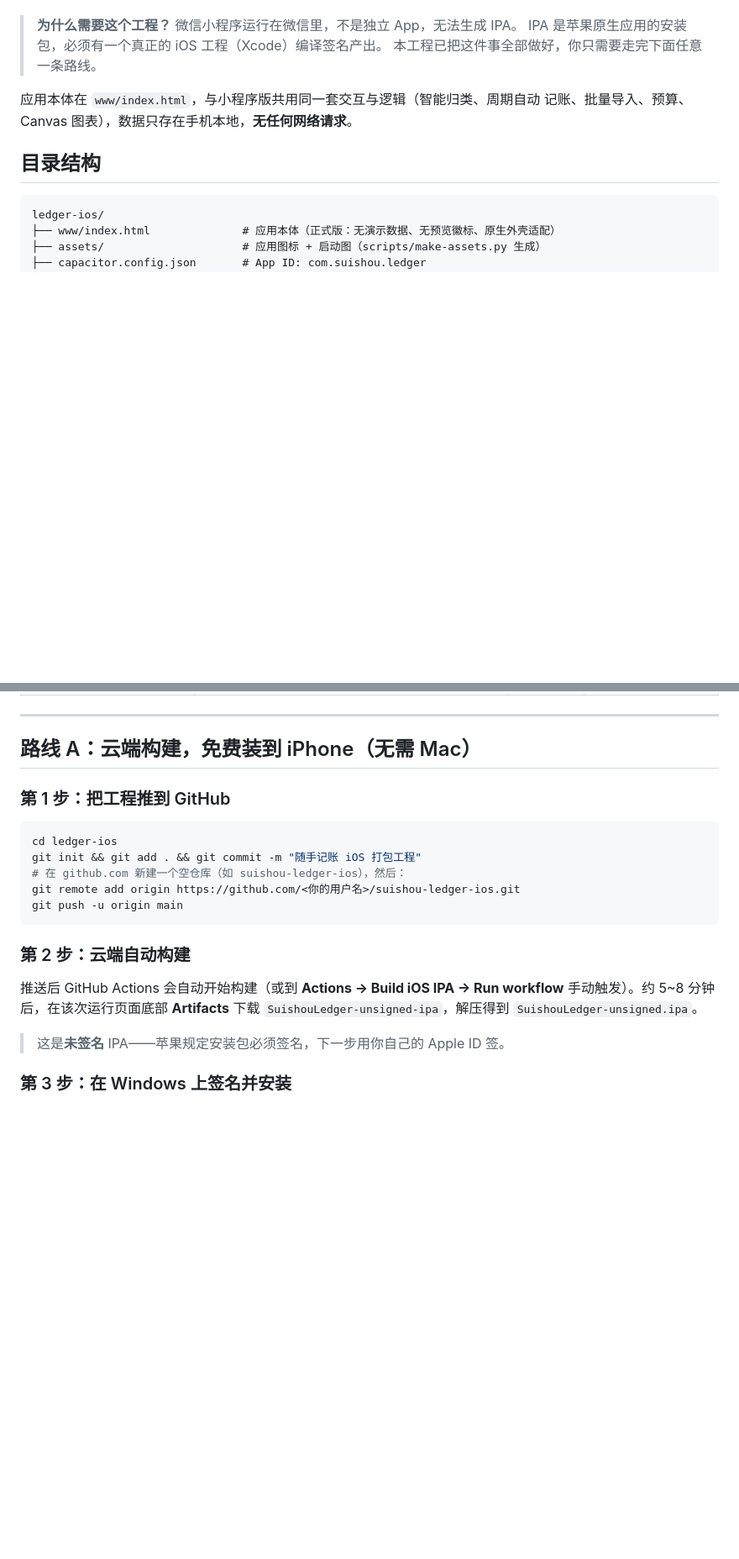
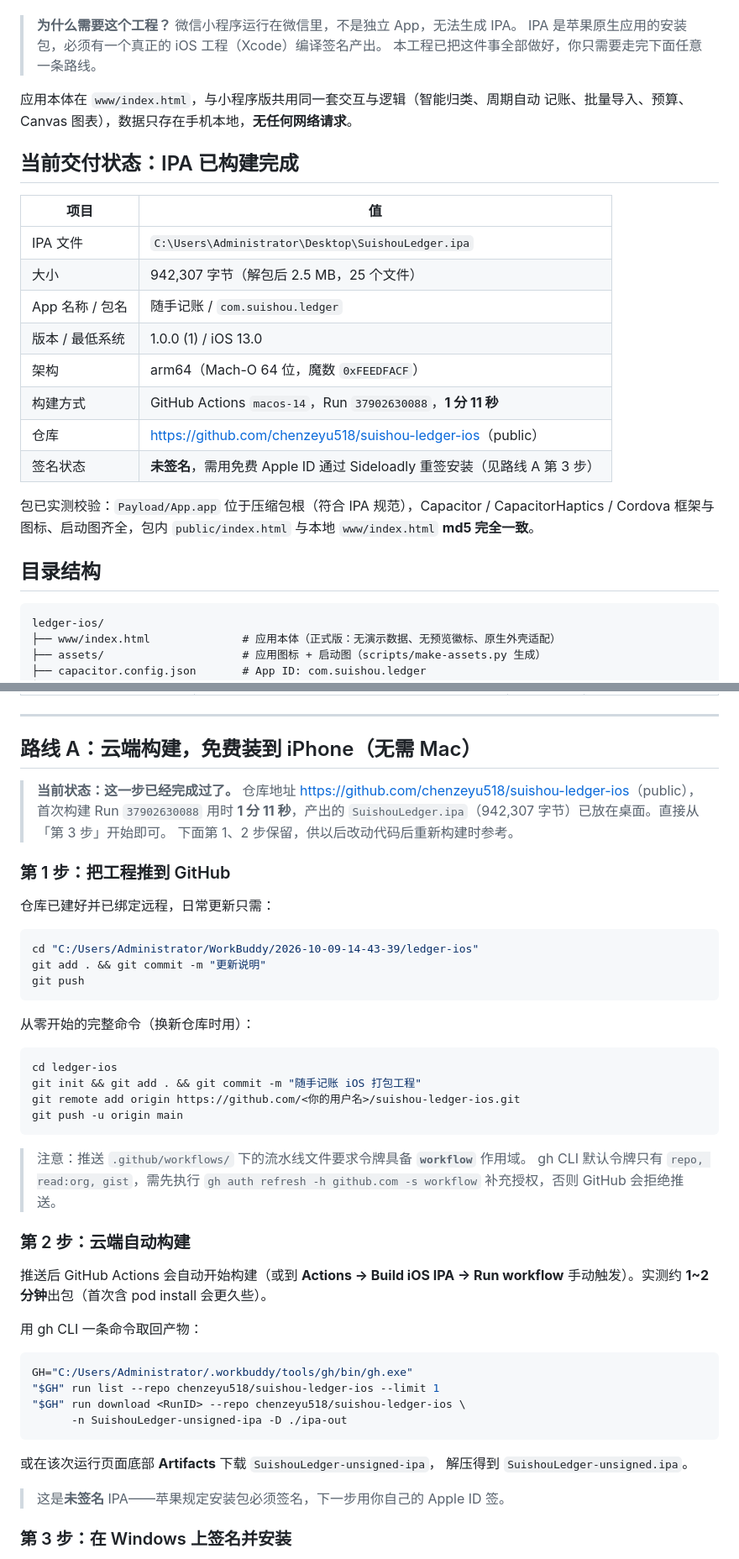
Before and after one commit to chenzeyu518/suishou-ledger-ios, a Markdown page: README.md, 2 parts joined by grey strips. Shown at 84% size. GitHub-like rendering; blank space fills up the shorter version.

Commit message:
文档：记录首次构建结果与已验证的 IPA 参数

````diff
--- a/README.md
+++ b/README.md
@@ -9,6 +9,23 @@
 
 应用本体在 `www/index.html`，与小程序版共用同一套交互与逻辑（智能归类、周期自动
 记账、批量导入、预算、Canvas 图表），数据只存在手机本地，**无任何网络请求**。
+
+## 当前交付状态：IPA 已构建完成
+
+| 项目 | 值 |
+|---|---|
+| IPA 文件 | `C:\Users\Administrator\Desktop\SuishouLedger.ipa` |
+| 大小 | 942,307 字节（解包后 2.5 MB，25 个文件） |
+| App 名称 / 包名 | 随手记账 / `com.suishou.ledger` |
+| 版本 / 最低系统 | 1.0.0 (1) / iOS 13.0 |
+| 架构 | arm64（Mach-O 64 位，魔数 `0xFEEDFACF`） |
+| 构建方式 | GitHub Actions `macos-14`，Run `37902630088`，**1 分 11 秒** |
+| 仓库 | <https://github.com/chenzeyu518/suishou-ledger-ios>（public） |
+| 签名状态 | **未签名**，需用免费 Apple ID 通过 Sideloadly 重签安装（见路线 A 第 3 步） |
+
+包已实测校验：`Payload/App.app` 位于压缩包根（符合 IPA 规范），Capacitor /
+CapacitorHaptics / Cordova 框架与图标、启动图齐全，包内 `public/index.html`
+与本地 `www/index.html` **md5 完全一致**。
 
 ## 目录结构
 
@@ -40,22 +57,51 @@ ledger-ios/
 
 ## 路线 A：云端构建，免费装到 iPhone（无需 Mac）
 
+> **当前状态：这一步已经完成过了。**
+> 仓库地址 <https://github.com/chenzeyu518/suishou-ledger-ios>（public），
+> 首次构建 Run `37902630088` 用时 **1 分 11 秒**，产出的
+> `SuishouLedger.ipa`（942,307 字节）已放在桌面。直接从「第 3 步」开始即可。
+> 下面第 1、2 步保留，供以后改动代码后重新构建时参考。
+
 ### 第 1 步：把工程推到 GitHub
+
+仓库已建好并已绑定远程，日常更新只需：
+
+```bash
+cd "C:/Users/Administrator/WorkBuddy/2026-10-09-14-43-39/ledger-ios"
+git add . && git commit -m "更新说明"
+git push
+```
+
+从零开始的完整命令（换新仓库时用）：
 
 ```bash
 cd ledger-ios
 git init && git add . && git commit -m "随手记账 iOS 打包工程"
-# 在 github.com 新建一个空仓库（如 suishou-ledger-ios），然后：
 git remote add origin https://github.com/<你的用户名>/suishou-ledger-ios.git
 git push -u origin main
 ```
 
+> 注意：推送 `.github/workflows/` 下的流水线文件要求令牌具备 **`workflow`** 作用域。
+> gh CLI 默认令牌只有 `repo, read:org, gist`，需先执行
+> `gh auth refresh -h github.com -s workflow` 补充授权，否则 GitHub 会拒绝推送。
+
 ### 第 2 步：云端自动构建
 
 推送后 GitHub Actions 会自动开始构建（或到 **Actions → Build iOS IPA → Run
-workflow** 手动触发）。约 5~8 分钟后，在该次运行页面底部
-**Artifacts** 下载 `SuishouLedger-unsigned-ipa`，解压得到
-`SuishouLedger-unsigned.ipa`。
+workflow** 手动触发）。实测约 **1~2 分钟**出包（首次含 pod install 会更久些）。
+
+用 gh CLI 一条命令取回产物：
+
+```bash
+GH="C:/Users/Administrator/.workbuddy/tools/gh/bin/gh.exe"
+"$GH" run list --repo chenzeyu518/suishou-ledger-ios --limit 1
+"$GH" run download <RunID> --repo chenzeyu518/suishou-ledger-ios \
+      -n SuishouLedger-unsigned-ipa -D ./ipa-out
+```
+
+或在该次运行页面底部 **Artifacts** 下载 `SuishouLedger-unsigned-ipa`，
+解压得到 `SuishouLedger-unsigned.ipa`。
 
 > 这是**未签名** IPA——苹果规定安装包必须签名，下一步用你自己的 Apple ID 签。
 
````
